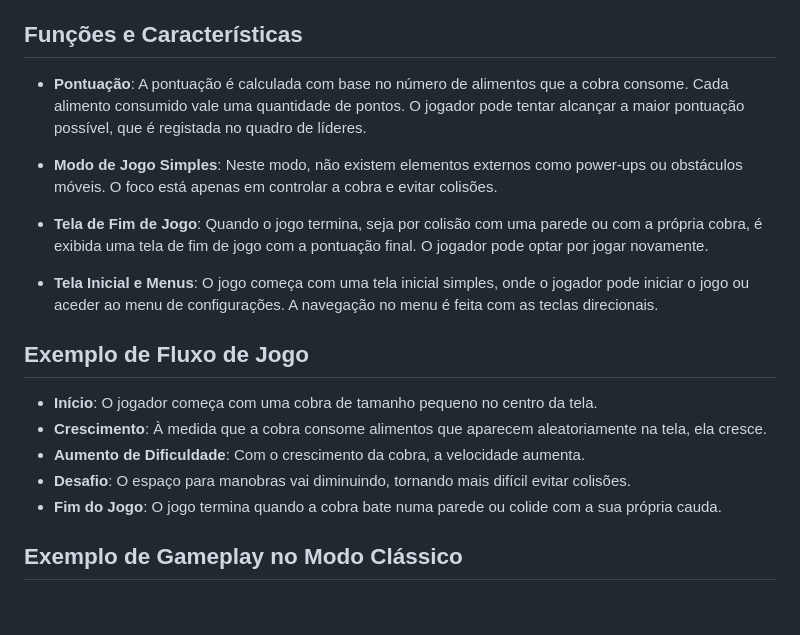
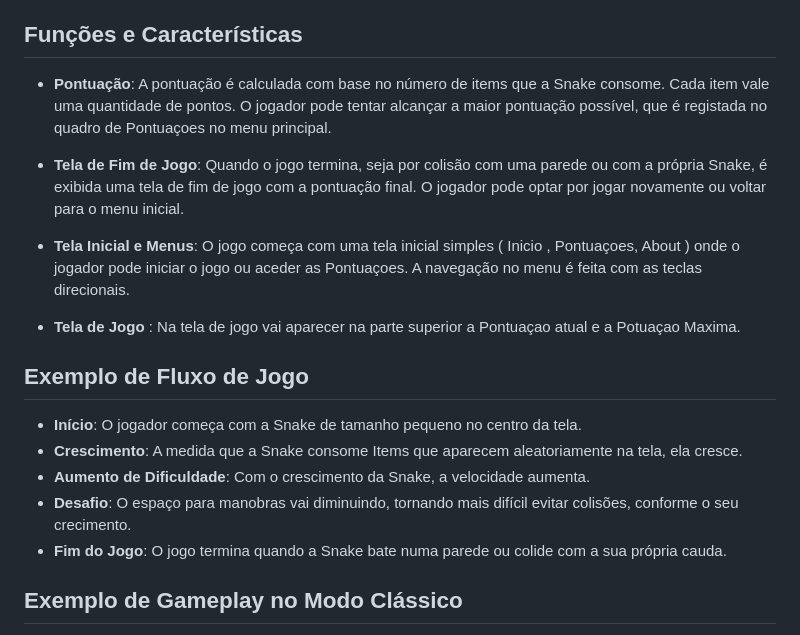
Before and after one commit to UMaia-POO-24-25/project-tbg02, a Markdown page: README.md, the part around the change. Rendered like a GitHub page; blank space fills up the shorter version.

```diff
--- a/README.md
+++ b/README.md
@@ -36,21 +36,21 @@ O objetivo do jogo é controlar a Snake que vai crescendo ao apanhar os itens, e
 
 ## Funções e Características
 
-- **Pontuação**: A pontuação é calculada com base no número de alimentos que a cobra consome. Cada alimento consumido vale uma quantidade de pontos. O jogador pode tentar alcançar a maior pontuação possível, que é registada no quadro de líderes.
+- **Pontuação**: A pontuação é calculada com base no número de items que a Snake consome. Cada item vale uma quantidade de pontos. O jogador pode tentar alcançar a maior pontuação possível, que é registada no quadro de Pontuaçoes no menu principal.
 
-- **Modo de Jogo Simples**: Neste modo, não existem elementos externos como power-ups ou obstáculos móveis. O foco está apenas em controlar a cobra e evitar colisões.
+- **Tela de Fim de Jogo**: Quando o jogo termina, seja por colisão com uma parede ou com a própria Snake, é exibida uma tela de fim de jogo com a pontuação final. O jogador pode optar por jogar novamente ou voltar para o menu inicial.
 
-- **Tela de Fim de Jogo**: Quando o jogo termina, seja por colisão com uma parede ou com a própria cobra, é exibida uma tela de fim de jogo com a pontuação final. O jogador pode optar por jogar novamente.
+- **Tela Inicial e Menus**: O jogo começa com uma tela inicial simples ( Inicio , Pontuaçoes, About )  onde o jogador pode iniciar o jogo ou aceder as Pontuaçoes. A navegação no menu é feita com as teclas direcionais.
 
-- **Tela Inicial e Menus**: O jogo começa com uma tela inicial simples, onde o jogador pode iniciar o jogo ou aceder ao menu de configurações. A navegação no menu é feita com as teclas direcionais.
+- **Tela de Jogo** : Na tela de jogo vai aparecer na parte superior a Pontuaçao atual e a Potuaçao Maxima.
 
 ## Exemplo de Fluxo de Jogo
 
-- **Início**: O jogador começa com uma cobra de tamanho pequeno no centro da tela.
-- **Crescimento**: À medida que a cobra consome alimentos que aparecem aleatoriamente na tela, ela cresce.
-- **Aumento de Dificuldade**: Com o crescimento da cobra, a velocidade aumenta.
-- **Desafio**: O espaço para manobras vai diminuindo, tornando mais difícil evitar colisões.
-- **Fim do Jogo**: O jogo termina quando a cobra bate numa parede ou colide com a sua própria cauda.
+- **Início**: O jogador começa com a Snake de tamanho pequeno no centro da tela.
+- **Crescimento**: A medida que a Snake consome Items que aparecem aleatoriamente na tela, ela cresce.
+- **Aumento de Dificuldade**: Com o crescimento da Snake, a velocidade aumenta.
+- **Desafio**: O espaço para manobras vai diminuindo, tornando mais difícil evitar colisões, conforme o seu crecimento.
+- **Fim do Jogo**: O jogo termina quando a Snake bate numa parede ou colide com a sua própria cauda.
 
 ## Exemplo de Gameplay no Modo Clássico
 
```
